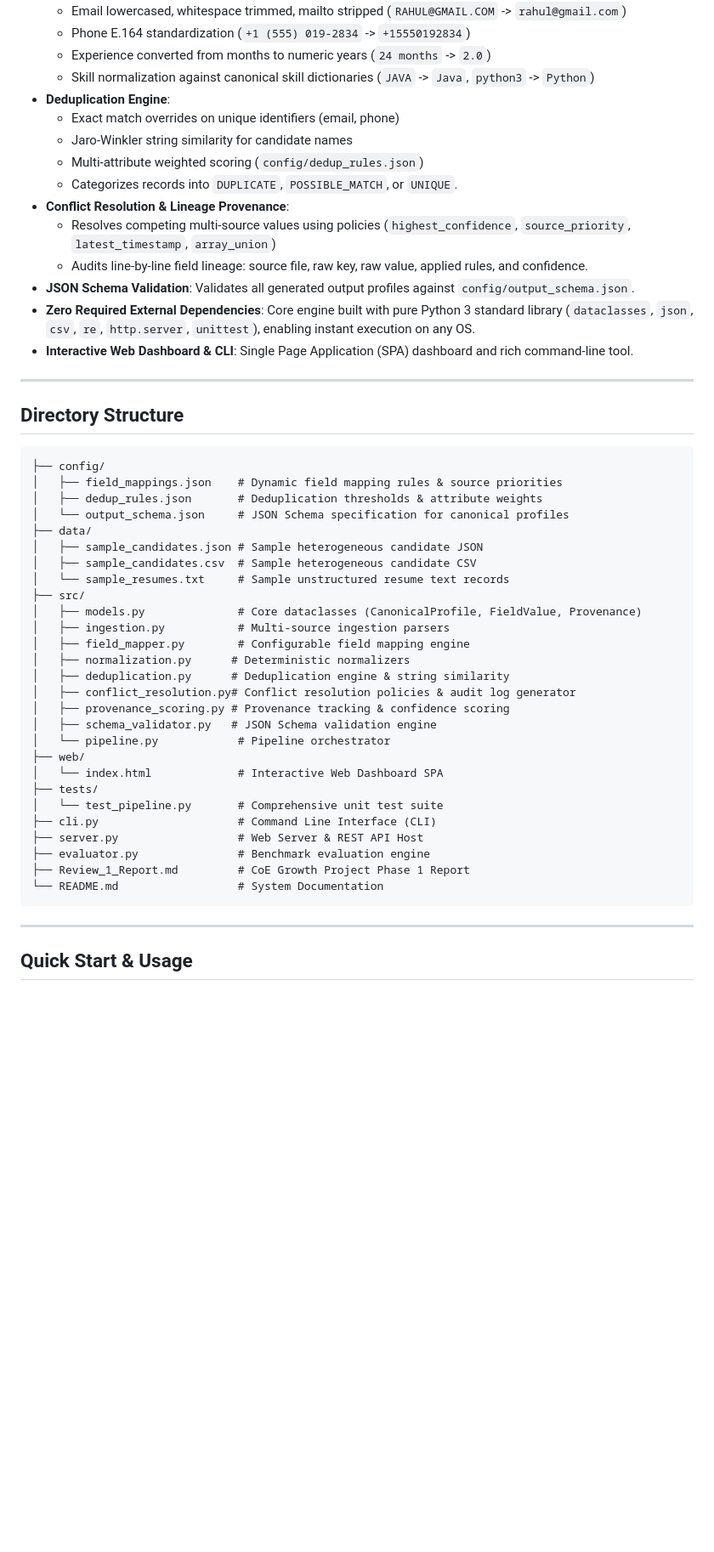
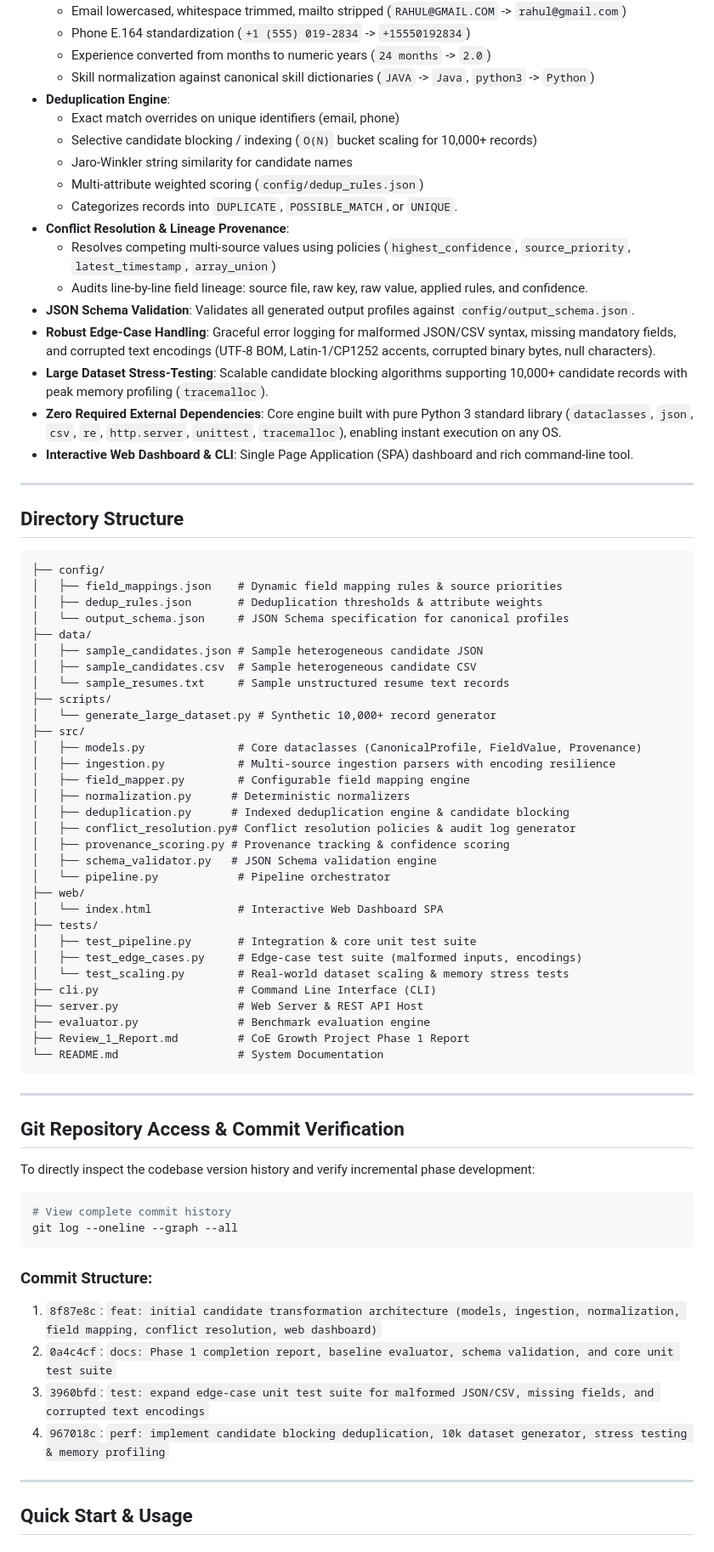
Before and after one commit to Karthikeyan180/Deterministic-Explainable-and-Runtime-Configurable-Candidate-Data-Pipeline-Dashboard, a Markdown page: README.md, the part around one of its changes. Shown at 85% size. GitHub-like rendering; blank space fills up the shorter version.

````diff
--- a/README.md
+++ b/README.md
@@ -17,6 +17,7 @@ This repository contains an integrated software solution designed to ingest hete
   - Skill normalization against canonical skill dictionaries (`JAVA` -> `Java`, `python3` -> `Python`)
 - **Deduplication Engine**:
   - Exact match overrides on unique identifiers (email, phone)
+  - Selective candidate blocking / indexing (`O(N)` bucket scaling for 10,000+ records)
   - Jaro-Winkler string similarity for candidate names
   - Multi-attribute weighted scoring (`config/dedup_rules.json`)
   - Categorizes records into `DUPLICATE`, `POSSIBLE_MATCH`, or `UNIQUE`.
@@ -24,7 +25,9 @@ This repository contains an integrated software solution designed to ingest hete
   - Resolves competing multi-source values using policies (`highest_confidence`, `source_priority`, `latest_timestamp`, `array_union`)
   - Audits line-by-line field lineage: source file, raw key, raw value, applied rules, and confidence.
 - **JSON Schema Validation**: Validates all generated output profiles against `config/output_schema.json`.
-- **Zero Required External Dependencies**: Core engine built with pure Python 3 standard library (`dataclasses`, `json`, `csv`, `re`, `http.server`, `unittest`), enabling instant execution on any OS.
+- **Robust Edge-Case Handling**: Graceful error logging for malformed JSON/CSV syntax, missing mandatory fields, and corrupted text encodings (UTF-8 BOM, Latin-1/CP1252 accents, corrupted binary bytes, null characters).
+- **Large Dataset Stress-Testing**: Scalable candidate blocking algorithms supporting 10,000+ candidate records with peak memory profiling (`tracemalloc`).
+- **Zero Required External Dependencies**: Core engine built with pure Python 3 standard library (`dataclasses`, `json`, `csv`, `re`, `http.server`, `unittest`, `tracemalloc`), enabling instant execution on any OS.
 - **Interactive Web Dashboard & CLI**: Single Page Application (SPA) dashboard and rich command-line tool.
 
 ---
@@ -40,12 +43,14 @@ This repository contains an integrated software solution designed to ingest hete
 │   ├── sample_candidates.json # Sample heterogeneous candidate JSON
 │   ├── sample_candidates.csv  # Sample heterogeneous candidate CSV
 │   └── sample_resumes.txt     # Sample unstructured resume text records
+├── scripts/
+│   └── generate_large_dataset.py # Synthetic 10,000+ record generator
 ├── src/
 │   ├── models.py              # Core dataclasses (CanonicalProfile, FieldValue, Provenance)
-│   ├── ingestion.py           # Multi-source ingestion parsers
+│   ├── ingestion.py           # Multi-source ingestion parsers with encoding resilience
 │   ├── field_mapper.py        # Configurable field mapping engine
 │   ├── normalization.py      # Deterministic normalizers
-│   ├── deduplication.py      # Deduplication engine & string similarity
+│   ├── deduplication.py      # Indexed deduplication engine & candidate blocking
 │   ├── conflict_resolution.py# Conflict resolution policies & audit log generator
 │   ├── provenance_scoring.py # Provenance tracking & confidence scoring
 │   ├── schema_validator.py   # JSON Schema validation engine
@@ -53,13 +58,32 @@ This repository contains an integrated software solution designed to ingest hete
 ├── web/
 │   └── index.html             # Interactive Web Dashboard SPA
 ├── tests/
-│   └── test_pipeline.py       # Comprehensive unit test suite
+│   ├── test_pipeline.py       # Integration & core unit test suite
+│   ├── test_edge_cases.py     # Edge-case test suite (malformed inputs, encodings)
+│   └── test_scaling.py        # Real-world dataset scaling & memory stress tests
 ├── cli.py                     # Command Line Interface (CLI)
 ├── server.py                  # Web Server & REST API Host
 ├── evaluator.py               # Benchmark evaluation engine
 ├── Review_1_Report.md         # CoE Growth Project Phase 1 Report
 └── README.md                  # System Documentation
 ```
+
+---
+
+## Git Repository Access & Commit Verification
+
+To directly inspect the codebase version history and verify incremental phase development:
+
+```bash
+# View complete commit history
+git log --oneline --graph --all
+```
+
+### Commit Structure:
+1. `8f87e8c`: `feat: initial candidate transformation architecture (models, ingestion, normalization, field mapping, conflict resolution, web dashboard)`
+2. `0a4c4cf`: `docs: Phase 1 completion report, baseline evaluator, schema validation, and core unit test suite`
+3. `3960bfd`: `test: expand edge-case unit test suite for malformed JSON/CSV, missing fields, and corrupted text encodings`
+4. `967018c`: `perf: implement candidate blocking deduplication, 10k dataset generator, stress testing & memory profiling`
 
 ---
 
````
Also changed, not shown: other parts of README.md (+26 -8 lines).
